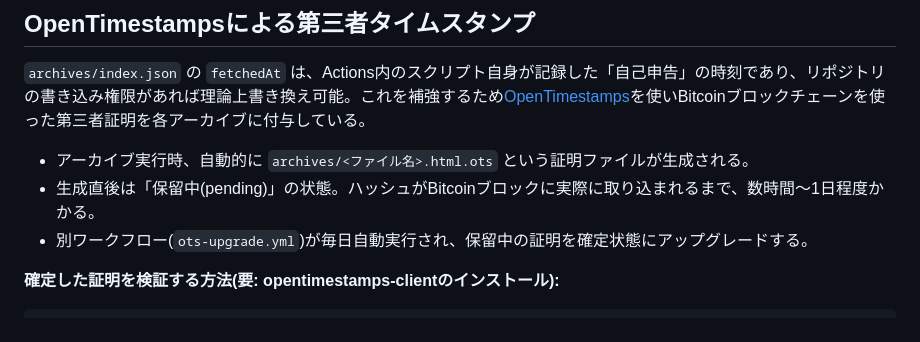
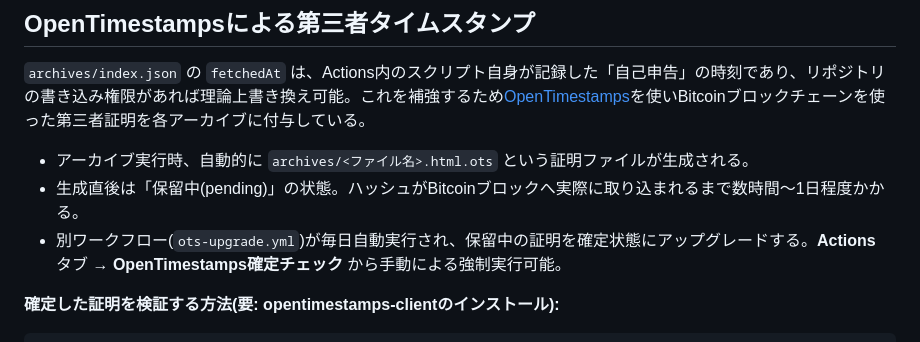
Before and after one commit to 24-blog/gyotaku-archive, a Markdown page: README.md, the part around the change. Rendered like a GitHub page.

```diff
--- a/README.md
+++ b/README.md
@@ -55,8 +55,8 @@ shasum -a 256 archives/<ファイル名>.html
 `archives/index.json` の `fetchedAt` は、Actions内のスクリプト自身が記録した「自己申告」の時刻であり、リポジトリの書き込み権限があれば理論上書き換え可能。これを補強するため[OpenTimestamps](https://opentimestamps.org/)を使いBitcoinブロックチェーンを使った第三者証明を各アーカイブに付与している。
 
 - アーカイブ実行時、自動的に `archives/<ファイル名>.html.ots` という証明ファイルが生成される。
-- 生成直後は「保留中(pending)」の状態。ハッシュがBitcoinブロックに実際に取り込まれるまで、数時間〜1日程度かかる。
-- 別ワークフロー(`ots-upgrade.yml`)が毎日自動実行され、保留中の証明を確定状態にアップグレードする。
+- 生成直後は「保留中(pending)」の状態。ハッシュがBitcoinブロックへ実際に取り込まれるまで数時間〜1日程度かかる。
+- 別ワークフロー(`ots-upgrade.yml`)が毎日自動実行され、保留中の証明を確定状態にアップグレードする。**Actions** タブ → **OpenTimestamps確定チェック** から手動による強制実行可能。
 
 **確定した証明を検証する方法(要: opentimestamps-clientのインストール):**
 
```
